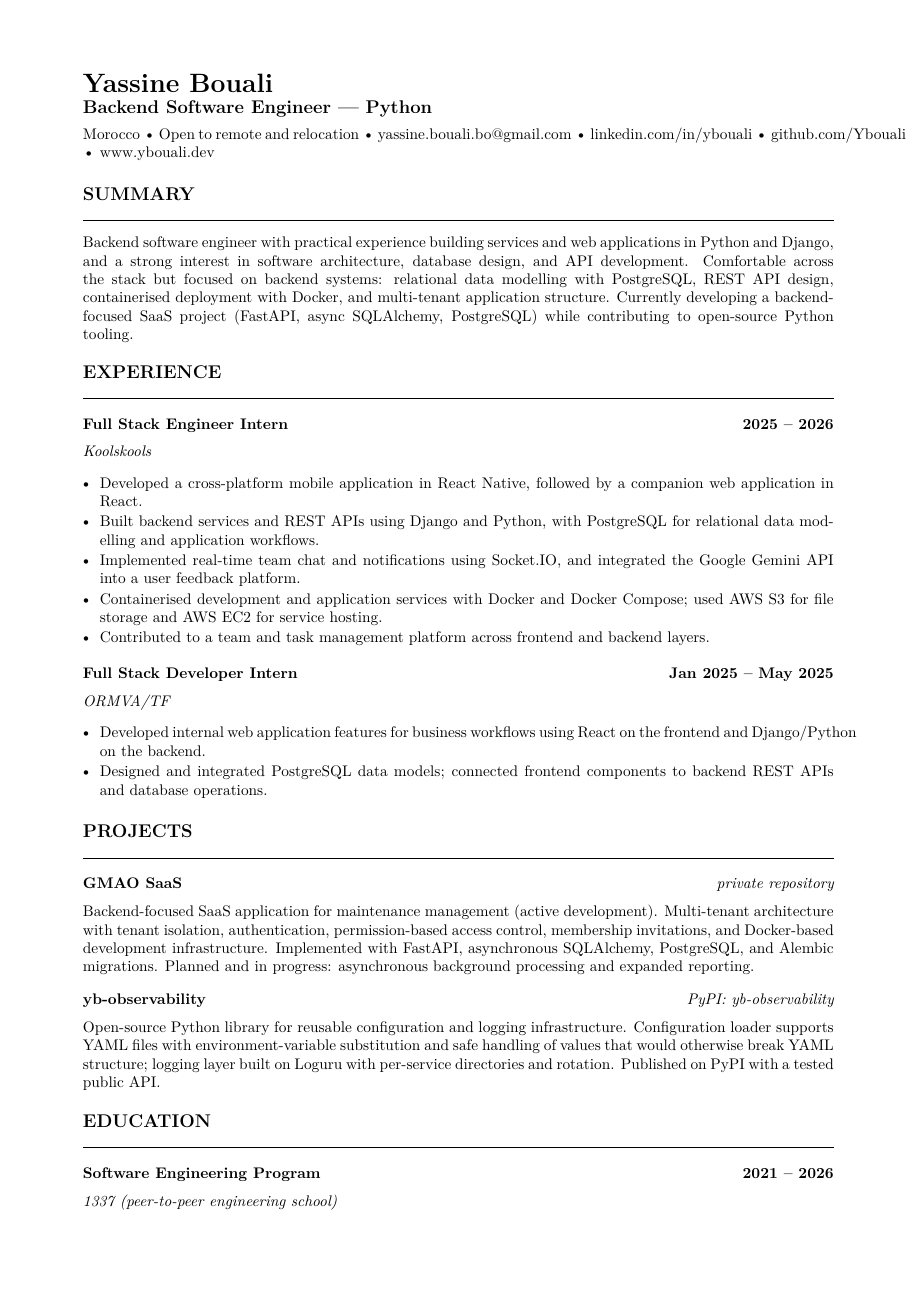
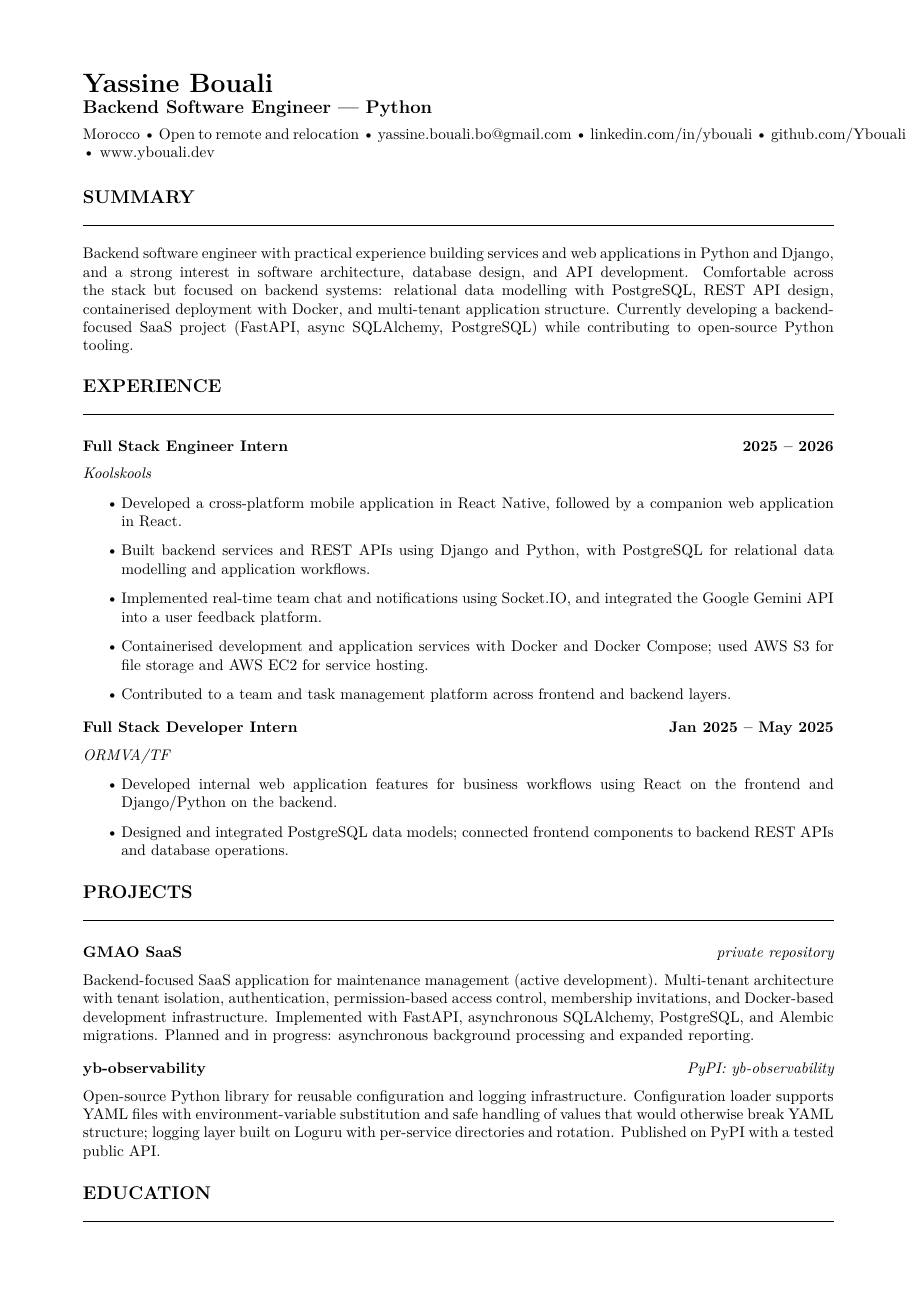
Before and after one commit to Ybouali/ybouali, a LaTeX CV (cv/Yassine_Bouali_CV.tex): page 1 of 2. Compiled offline with pdfLaTeX.

Commit message:
chore(cv): rewrite LaTeX source to compile with base TeX
- Replace titlesec section styling with \cvsection command
- Replace enumitem list options with base \setlength adjustments
- Source now compiles with base LaTeX + geometry + parskip + hyperref
- Recompiled PDF; content unchanged
- Add LaTeX build artifacts to .gitignore

```diff
--- a/cv/Yassine_Bouali_CV.tex
+++ b/cv/Yassine_Bouali_CV.tex
@@ -1,30 +1,23 @@
 %-------------------------------------------------------------------------------
 % Yassine Bouali — Backend Software Engineer — Python
-% Compile with pdfLaTeX (two passes for hyperref)
+% Compiles with base LaTeX only (no titlesec, no enumitem required)
 %-------------------------------------------------------------------------------
 \documentclass[10pt,a4paper]{article}
 
-%--- Encoding and font quality (pdfLaTeX only) ---------------------------------
 \usepackage[T1]{fontenc}
 \usepackage[utf8]{inputenc}
 \usepackage{lmodern}
-\usepackage{iftex}
-\ifPDFTeX
+\usepackage[left=1.9cm,right=1.9cm,top=1.7cm,bottom=1.7cm]{geometry}
+\usepackage{parskip}
+\setlength{\parindent}{0pt}
+
+\ifdefined\pdfgentounicode
   \usepackage{cmap}
   \input{glyphtounicode}
   \pdfgentounicode=1
 \fi
 
-%--- Layout --------------------------------------------------------------------
-\usepackage[left=1.9cm,right=1.9cm,top=1.7cm,bottom=1.7cm]{geometry}
-\usepackage{parskip}
-\setlength{\parindent}{0pt}
-\usepackage{titlesec}
-\usepackage{enumitem}
-\usepackage{xcolor}
 \usepackage[hidelinks]{hyperref}
-
-%--- PDF metadata (read by some ATS before body text) --------------------------
 \hypersetup{
   pdftitle={Yassine Bouali — Backend Software Engineer CV},
   pdfauthor={Yassine Bouali},
@@ -32,13 +25,30 @@
   pdfkeywords={Python, FastAPI, Django, PostgreSQL, Backend Engineer, Software Architecture}
 }
 
-%--- Section styling -----------------------------------------------------------
-\titleformat{\section}
-  {\large\bfseries}
-  {}{0em}{\MakeUppercase}[\vspace{-0.5em}\rule{\textwidth}{0.5pt}]
-\titlespacing*{\section}{0pt}{1.1em}{0.55em}
+%--- Section style (replacement for titlesec) -----------------------------------
+\newcommand{\cvsection}[1]{%
+  \vspace{0.9em}%
+  \noindent{\large\bfseries\MakeUppercase{#1}}\par
+  \vspace{-0.35em}%
+  \noindent\rule{\textwidth}{0.4pt}\par
+  \vspace{0.35em}%
+}
 
-%--- Semantic commands ---------------------------------------------------------
+%--- List environment (replacement for enumitem) -------------------------------
+\newenvironment{resumeList}{%
+  \begin{itemize}%
+    \setlength{\itemsep}{0.12em}%
+    \setlength{\parsep}{0pt}%
+    \setlength{\topsep}{0.15em}%
+    \setlength{\partopsep}{0pt}%
+    \setlength{\leftmargin}{1.2em}%
+    \setlength{\labelwidth}{1em}%
+    \setlength{\labelsep}{0.2em}%
+}{%
+  \end{itemize}\vspace{0.1em}%
+}
+
+%--- Entry commands ------------------------------------------------------------
 \newcommand{\resumeEntry}[3]{%
   \vspace{0.25em}%
   \noindent\textbf{#1} \hfill \textbf{#3}\par
@@ -49,17 +59,11 @@
   \noindent\textbf{#1} \hfill \textit{#3}\par
   \noindent #2\par\vspace{0.1em}%
 }
-\newenvironment{resumeList}
-  {\begin{itemize}[leftmargin=1.1em,itemsep=0.12em,topsep=0.15em,parsep=0pt]}
-  {\end{itemize}\vspace{0.15em}}
 \newcommand{\resumeItem}[1]{\item #1}
 
 \begin{document}
 \pagestyle{empty}
 
-%-------------------------------------------------------------------------------
-% HEADER
-%-------------------------------------------------------------------------------
 {\LARGE\bfseries Yassine Bouali}\\[0.2em]
 {\large\bfseries Backend Software Engineer — Python}\\[0.45em]
 Morocco \textbullet{} Open to remote and relocation \textbullet{}
@@ -70,16 +74,10 @@ Morocco \textbullet{} Open to remote and relocation \textbullet{}
 
 \vspace{0.3em}
 
-%-------------------------------------------------------------------------------
-% SUMMARY
-%-------------------------------------------------------------------------------
-\section*{Summary}
+\cvsection{Summary}
 Backend software engineer with practical experience building services and web applications in Python and Django, and a strong interest in software architecture, database design, and API development. Comfortable across the stack but focused on backend systems: relational data modelling with PostgreSQL, REST API design, containerised deployment with Docker, and multi-tenant application structure. Currently developing a backend-focused SaaS project (FastAPI, async SQLAlchemy, PostgreSQL) while contributing to open-source Python tooling.
 
-%-------------------------------------------------------------------------------
-% EXPERIENCE
-%-------------------------------------------------------------------------------
-\section*{Experience}
+\cvsection{Experience}
 
 \resumeEntry{Full Stack Engineer Intern}{Koolskools}{2025 -- 2026}
 \begin{resumeList}
@@ -96,19 +94,13 @@ Backend software engineer with practical experience building services and web ap
   \resumeItem{Designed and integrated PostgreSQL data models; connected frontend components to backend REST APIs and database operations.}
 \end{resumeList}
 
-%-------------------------------------------------------------------------------
-% PROJECTS
-%-------------------------------------------------------------------------------
-\section*{Projects}
+\cvsection{Projects}
 
 \projectEntry{GMAO SaaS}{Backend-focused SaaS application for maintenance management (active development). Multi-tenant architecture with tenant isolation, authentication, permission-based access control, membership invitations, and Docker-based development infrastructure. Implemented with FastAPI, asynchronous SQLAlchemy, PostgreSQL, and Alembic migrations. Planned and in progress: asynchronous background processing and expanded reporting.}{\href{https://github.com/Ybouali}{private repository}}
 
 \projectEntry{yb-observability}{Open-source Python library for reusable configuration and logging infrastructure. Configuration loader supports YAML files with environment-variable substitution and safe handling of values that would otherwise break YAML structure; logging layer built on Loguru with per-service directories and rotation. Published on PyPI with a tested public API.}{PyPI: \href{https://pypi.org/project/yb-observability/}{yb-observability}}
 
-%-------------------------------------------------------------------------------
-% EDUCATION
-%-------------------------------------------------------------------------------
-\section*{Education}
+\cvsection{Education}
 
 \resumeEntry{Software Engineering Program}{1337 (peer-to-peer engineering school)}{2021 -- 2026}
 \begin{resumeList}
```
Also changed, not shown: cv/Yassine_Bouali_CV.tex (12 more changed lines), 2 other files.
